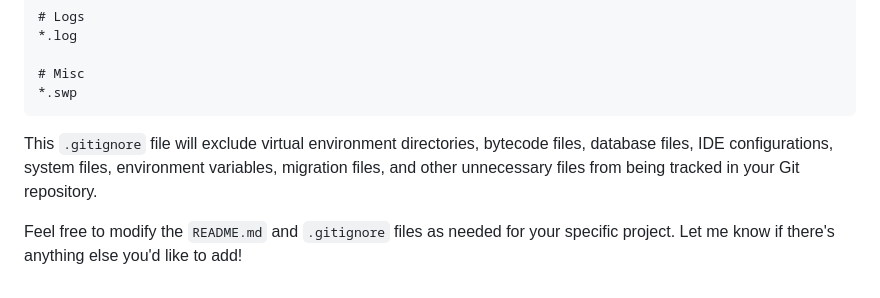
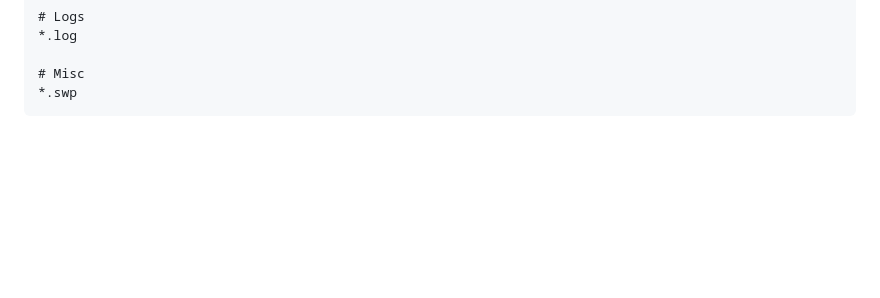
Before and after one commit to guptajeet/todo_list, a Markdown page: readme.md, the part around the change. GitHub-like rendering; blank space fills up the shorter version.

````diff
--- a/readme.md
+++ b/readme.md
@@ -174,7 +174,3 @@ migrations/
 # Misc
 *.swp
 ```
-
-This `.gitignore` file will exclude virtual environment directories, bytecode files, database files, IDE configurations, system files, environment variables, migration files, and other unnecessary files from being tracked in your Git repository.
-
-Feel free to modify the `README.md` and `.gitignore` files as needed for your specific project. Let me know if there's anything else you'd like to add!
````
